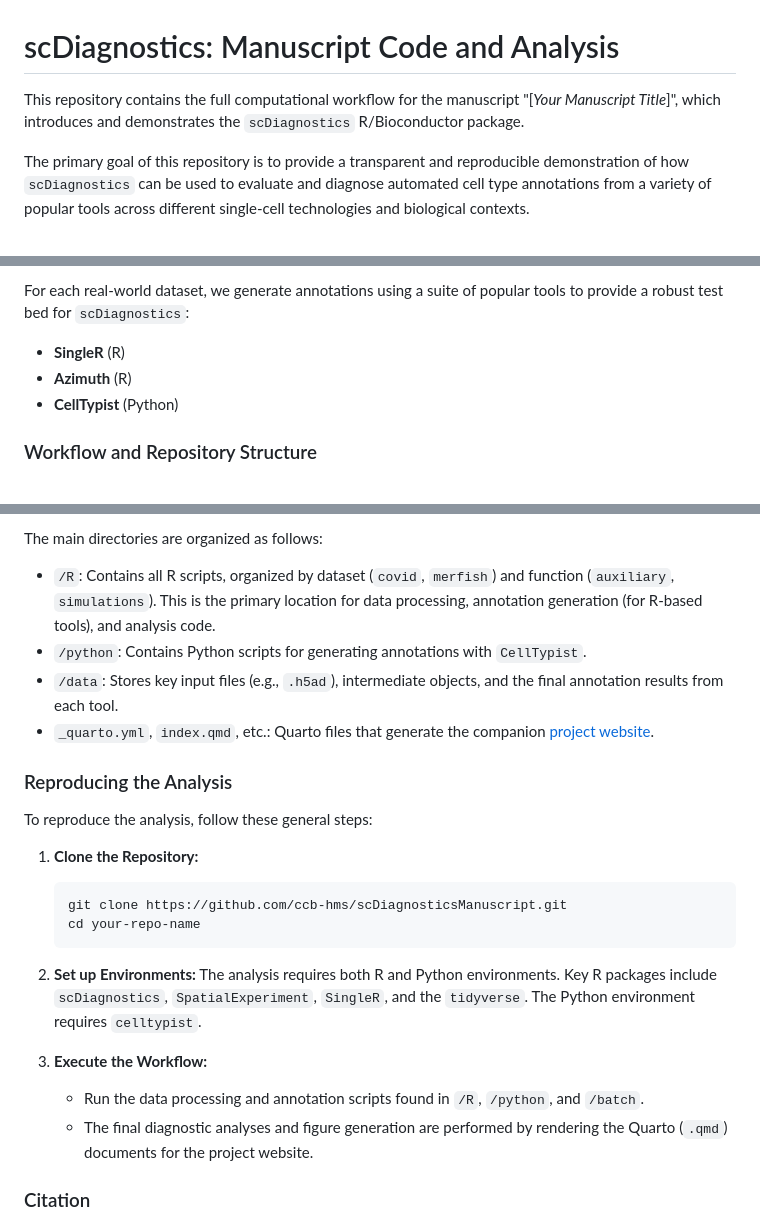
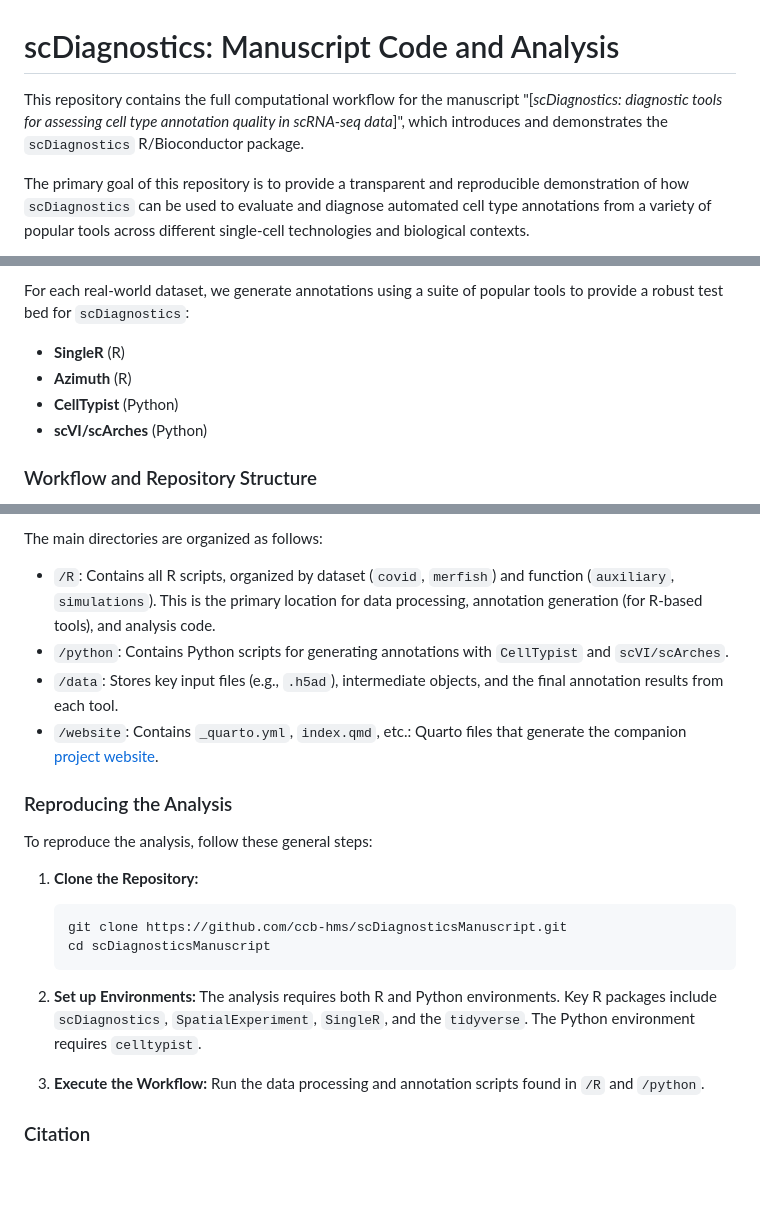
Before and after one commit to ccb-hms/scDiagnosticsManuscript, a Markdown page: README.md, 3 parts joined by grey strips. Rendered like a GitHub page; blank space fills up the shorter version.

Commit message:
More updates for README file.

````diff
--- a/README.md
+++ b/README.md
@@ -1,6 +1,6 @@
 # scDiagnostics: Manuscript Code and Analysis
 
-This repository contains the full computational workflow for the manuscript "[*Your Manuscript Title*]", which introduces and demonstrates the `scDiagnostics` R/Bioconductor package.
+This repository contains the full computational workflow for the manuscript "[*scDiagnostics: diagnostic tools for assessing cell type annotation quality in scRNA-seq data*]", which introduces and demonstrates the `scDiagnostics` R/Bioconductor package.
 
 The primary goal of this repository is to provide a transparent and reproducible demonstration of how `scDiagnostics` can be used to evaluate and diagnose automated cell type annotations from a variety of popular tools across different single-cell technologies and biological contexts.
 
@@ -20,6 +20,7 @@ For each real-world dataset, we generate annotations using a suite of popular to
 *   **SingleR** (R)
 *   **Azimuth** (R)
 *   **CellTypist** (Python)
+*   **scVI/scArches** (Python)
 
 ### Workflow and Repository Structure
 
@@ -31,9 +32,9 @@ The repository is structured to reflect a logical, multi-step analysis pipeline.
 The main directories are organized as follows:
 
 *   `/R`: Contains all R scripts, organized by dataset (`covid`, `merfish`) and function (`auxiliary`, `simulations`). This is the primary location for data processing, annotation generation (for R-based tools), and analysis code.
-*   `/python`: Contains Python scripts for generating annotations with `CellTypist`.
+*   `/python`: Contains Python scripts for generating annotations with `CellTypist` and `scVI/scArches`.
 *   `/data`: Stores key input files (e.g., `.h5ad`), intermediate objects, and the final annotation results from each tool.
-*   `_quarto.yml`, `index.qmd`, etc.: Quarto files that generate the companion [project website](https://your-github-username.github.io/your-repo-name/). <!-- TODO: Update link -->
+*   `/website`: Contains `_quarto.yml`, `index.qmd`, etc.: Quarto files that generate the companion [project website](https://your-github-username.github.io/your-repo-name/). <!-- TODO: Update link -->
 
 ### Reproducing the Analysis
 
@@ -42,15 +43,14 @@ To reproduce the analysis, follow these general steps:
 1.  **Clone the Repository:**
     ```bash
     git clone https://github.com/ccb-hms/scDiagnosticsManuscript.git
-    cd your-repo-name
+    cd scDiagnosticsManuscript
     ```
 
 2.  **Set up Environments:**
     The analysis requires both R and Python environments. Key R packages include `scDiagnostics`, `SpatialExperiment`, `SingleR`, and the `tidyverse`. The Python environment requires `celltypist`.
 
 3.  **Execute the Workflow:**
-    -   Run the data processing and annotation scripts found in `/R`, `/python`, and `/batch`.
-    -   The final diagnostic analyses and figure generation are performed by rendering the Quarto (`.qmd`) documents for the project website.
+    Run the data processing and annotation scripts found in `/R` and `/python`.
 
 ### Citation
 
````
